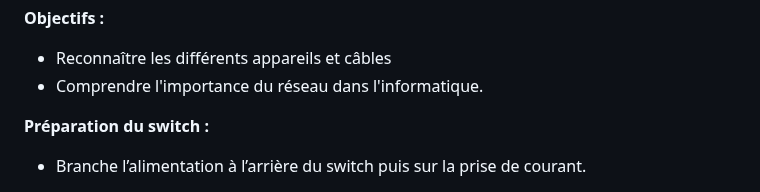
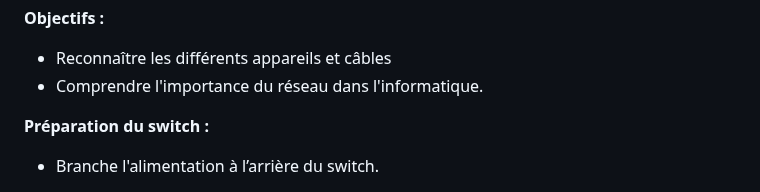
Before and after one commit to emf-info/StageDecouverte, a Markdown page: README.md, the part around one of its changes. GitHub-like rendering.

```diff
--- a/README.md
+++ b/README.md
@@ -94,5 +94,5 @@ Cette seconde étape te permet d’alimenter, connecter et rendre utilisable les
 
 **Préparation du switch :**
 
-- Branche  l’alimentation à l’arrière du switch puis sur la prise de courant.
+- Branche l'alimentation à l’arrière du switch.
 
```
Also changed, not shown: other parts of README.md (+6 -2 lines).
